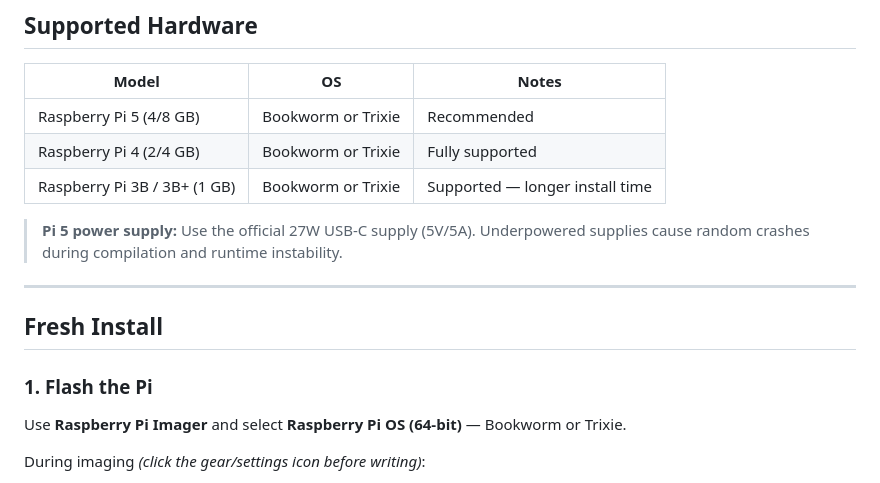
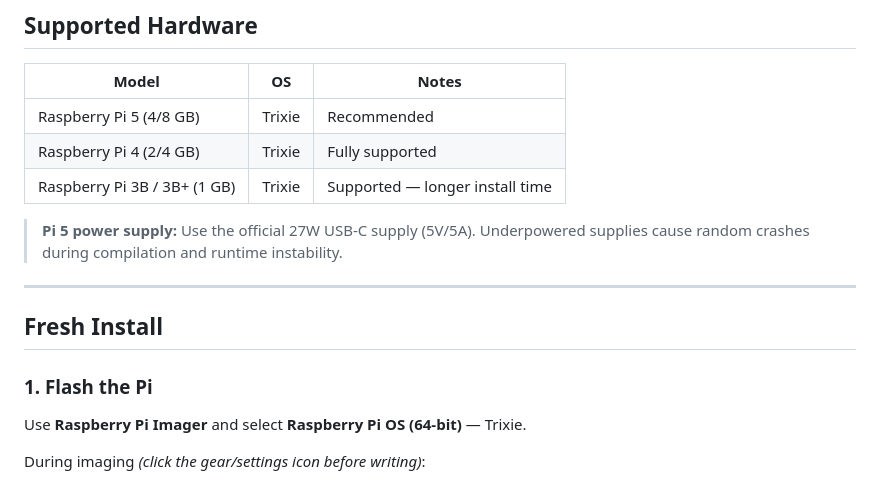
Before and after one commit to Namoh21/SmartKegerator, a Markdown page: README.md, the part around the change. Drawn GitHub-style.

Commit message:
docs: supported OS — Trixie only, remove Bookworm
Co-Authored-By: Claude Sonnet 4.6 <noreply@anthropic.com>

```diff
--- a/README.md
+++ b/README.md
@@ -25,9 +25,9 @@ Original concept by [PhilsProjects](https://philsprojects.wordpress.com/2015/07/
 
 | Model | OS | Notes |
 |---|---|---|
-| Raspberry Pi 5 (4/8 GB) | Bookworm or Trixie | Recommended |
-| Raspberry Pi 4 (2/4 GB) | Bookworm or Trixie | Fully supported |
-| Raspberry Pi 3B / 3B+ (1 GB) | Bookworm or Trixie | Supported — longer install time |
+| Raspberry Pi 5 (4/8 GB) | Trixie | Recommended |
+| Raspberry Pi 4 (2/4 GB) | Trixie | Fully supported |
+| Raspberry Pi 3B / 3B+ (1 GB) | Trixie | Supported — longer install time |
 
 > **Pi 5 power supply:** Use the official 27W USB-C supply (5V/5A). Underpowered
 > supplies cause random crashes during compilation and runtime instability.
@@ -38,7 +38,7 @@ Original concept by [PhilsProjects](https://philsprojects.wordpress.com/2015/07/
 
 ### 1. Flash the Pi
 
-Use **Raspberry Pi Imager** and select **Raspberry Pi OS (64-bit)** — Bookworm or Trixie.
+Use **Raspberry Pi Imager** and select **Raspberry Pi OS (64-bit)** — Trixie.
 
 During imaging *(click the gear/settings icon before writing)*:
 - Set **hostname** (e.g. `smartkegerator`)
```
